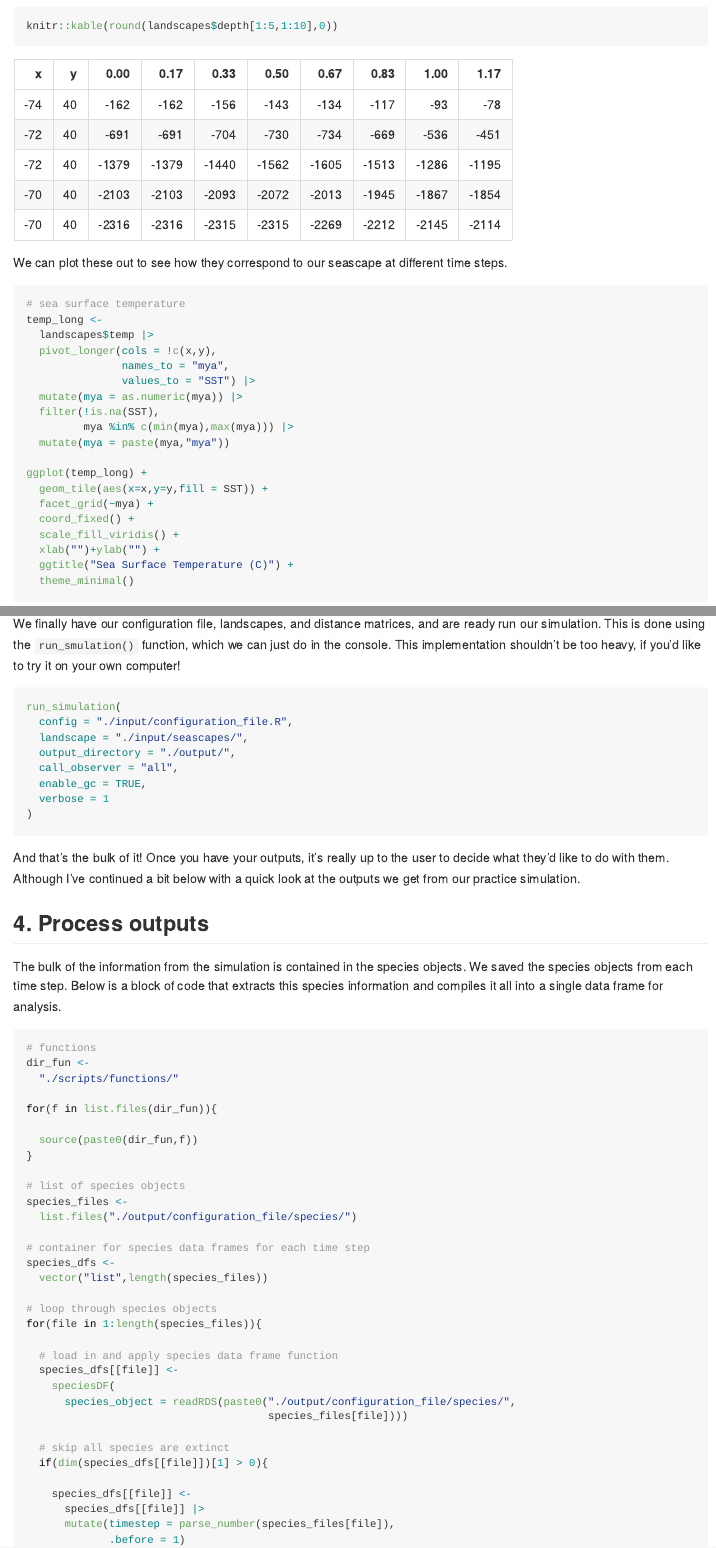
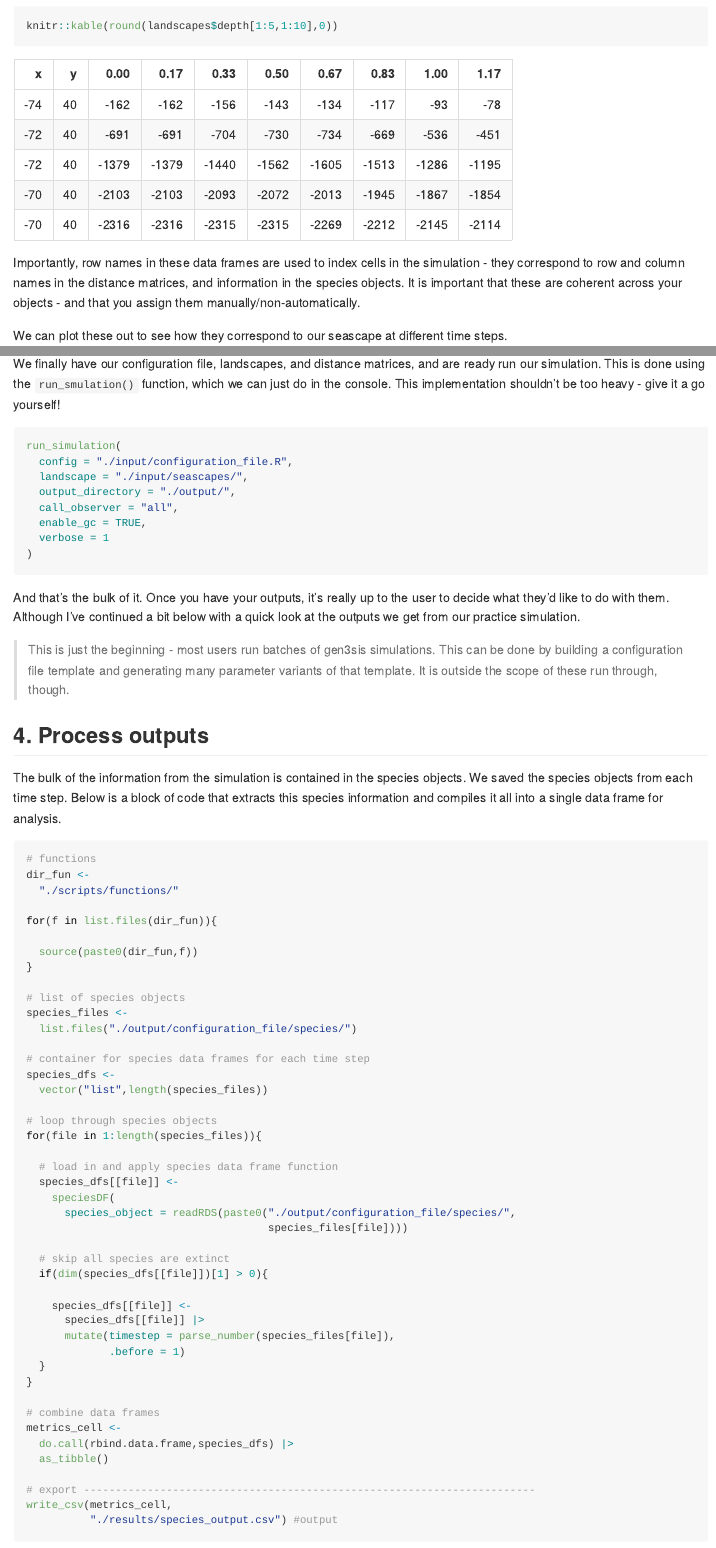
Before and after one commit to thomaskeggin/gen3sis_sandbox, a Quarto document (readme.qmd): the page in a window 1100 px wide, from 2430 px down, and a second part further down, joined at a grey line. The pictures show the output file readme.md that the author committed with the source, drawn offline in the style of GitHub; long lines of code are wrapped.

Commit message:
update readme

````diff
--- a/readme.qmd
+++ b/readme.qmd
@@ -131,6 +131,8 @@ knitr::kable(round(landscapes$temp[1:5,1:10],0))
 knitr::kable(round(landscapes$depth[1:5,1:10],0))
 ```
 
+Importantly, row names in these data frames are used to index cells in the simulation - they correspond to row and column names in the distance matrices, and information in the species objects. It is important that these are coherent across your objects - and that you assign them manually/non-automatically.
+
 We can plot these out to see how they correspond to our seascape at different time steps.
 
 ```{r}
@@ -693,7 +695,7 @@ And that's it! Please have a look at the full file: `./inputs/configuration_file
 
 ## 3. Run the simulation
 
-We finally have our configuration file, landscapes, and distance matrices, and are ready run our simulation. This is done using the `run_smulation()` function, which we can just do in the console. This implementation shouldn't be too heavy, if you'd like to try it on your own computer!
+We finally have our configuration file, landscapes, and distance matrices, and are ready run our simulation. This is done using the `run_smulation()` function, which we can just do in the console. This implementation shouldn't be too heavy - give it a go yourself!
 
 ```{r,eval=F}
 run_simulation(
@@ -706,7 +708,9 @@ run_simulation(
 )
 ```
 
-And that's the bulk of it! Once you have your outputs, it's really up to the user to decide what they'd like to do with them. Although I've continued a bit below with a quick look at the outputs we get from our practice simulation.
+And that's the bulk of it. Once you have your outputs, it's really up to the user to decide what they'd like to do with them. Although I've continued a bit below with a quick look at the outputs we get from our practice simulation.
+
+> This is just the beginning - most users run batches of gen3sis simulations. This can be done by building a configuration file template and generating many parameter variants of that template. It is outside the scope of these run through, though.
 
 ## 4. Process outputs
 
````
Also changed, not shown: readme.md, readme_files/figure-commonmark/unnamed-chunk-17-1.png, readme_files/figure-commonmark/unnamed-chunk-18-1.png, readme.qmd (4 more changed lines).
